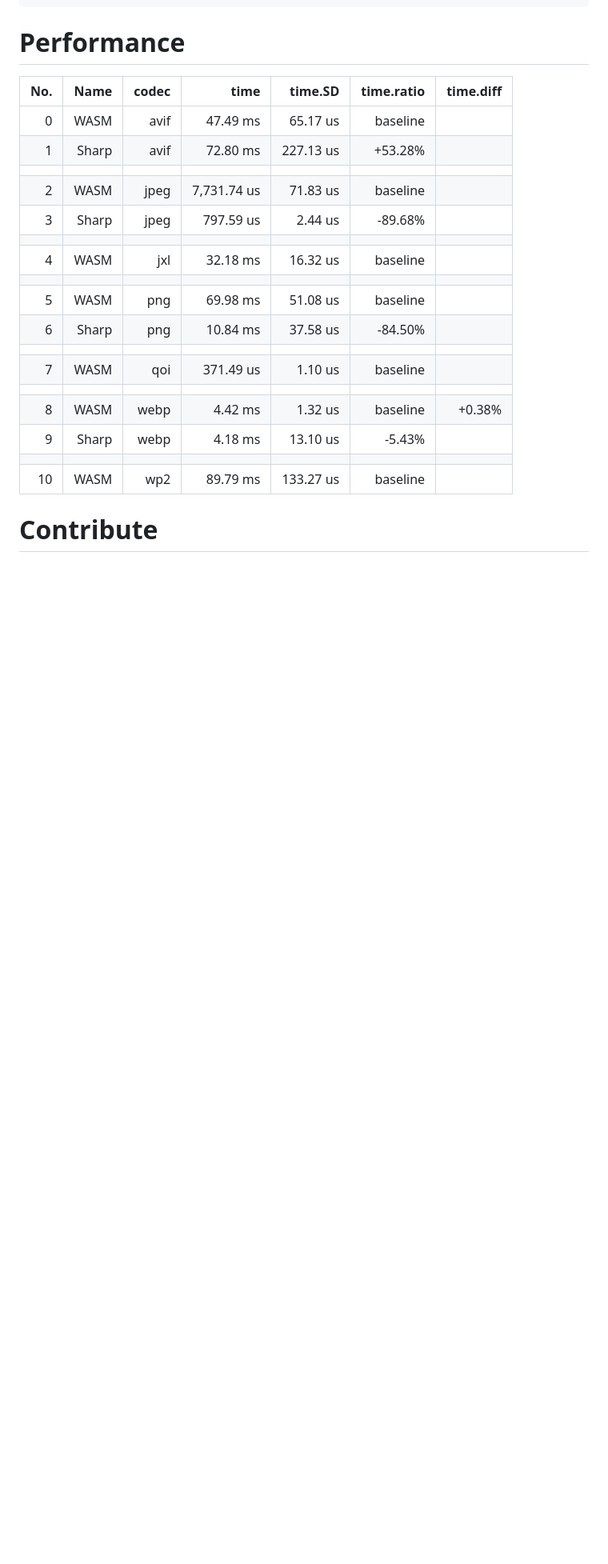
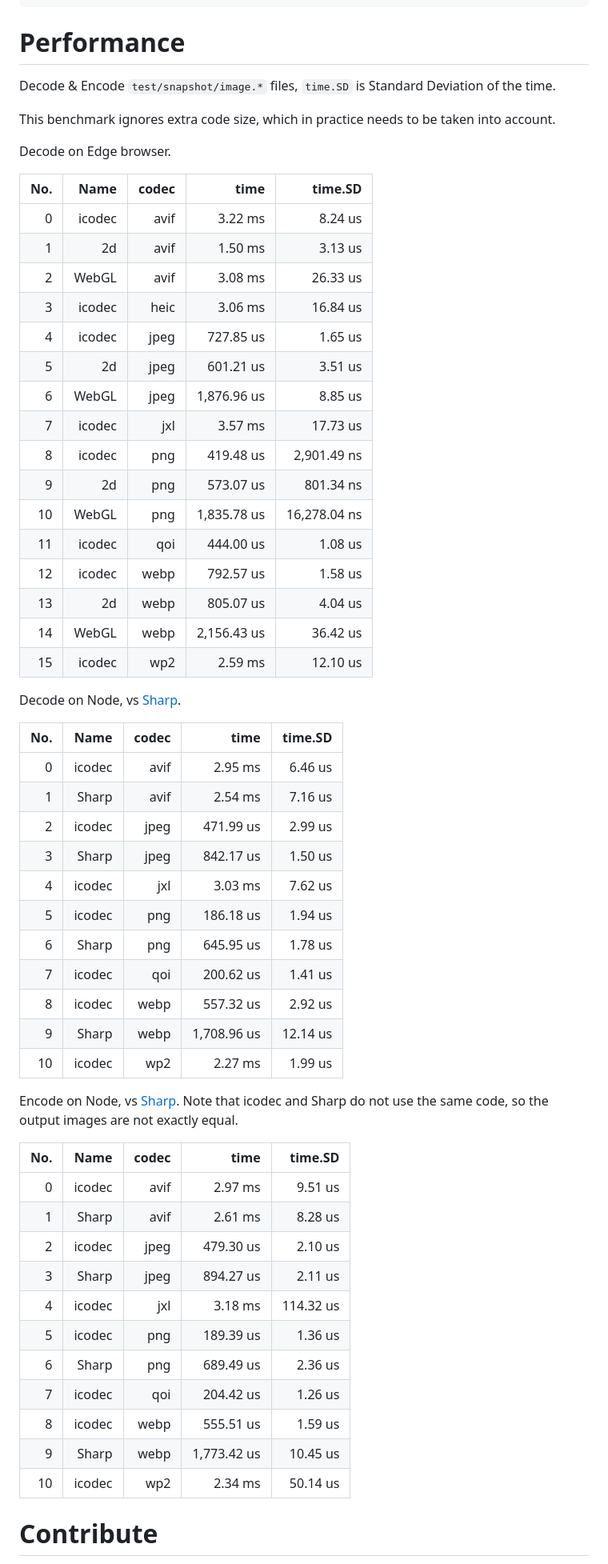
Before and after one commit to Kaciras/icodec, a Markdown page: README.md, the part around the change. Shown at 80% size. Drawn GitHub-style; blank space fills up the shorter version.

Commit message:
add performance section

```diff
--- a/README.md
+++ b/README.md
@@ -205,25 +205,62 @@ await jxl.loadEncoder(JxlDecWASM);
 
 # Performance
 
-| No. |  Name | codec |        time |   time.SD | time.ratio | time.diff |
-|----:|------:|------:|------------:|----------:|-----------:|----------:|
-|   0 |  WASM |  avif |    47.49 ms |  65.17 us |   baseline |           |
-|   1 | Sharp |  avif |    72.80 ms | 227.13 us |    +53.28% |           |
-|     |       |       |             |           |            |           |
-|   2 |  WASM |  jpeg | 7,731.74 us |  71.83 us |   baseline |           |
-|   3 | Sharp |  jpeg |   797.59 us |   2.44 us |    -89.68% |           |
-|     |       |       |             |           |            |           |
-|   4 |  WASM |   jxl |    32.18 ms |  16.32 us |   baseline |           |
-|     |       |       |             |           |            |           |
-|   5 |  WASM |   png |    69.98 ms |  51.08 us |   baseline |           |
-|   6 | Sharp |   png |    10.84 ms |  37.58 us |    -84.50% |           |
-|     |       |       |             |           |            |           |
-|   7 |  WASM |   qoi |   371.49 us |   1.10 us |   baseline |           |
-|     |       |       |             |           |            |           |
-|   8 |  WASM |  webp |     4.42 ms |   1.32 us |   baseline |    +0.38% |
-|   9 | Sharp |  webp |     4.18 ms |  13.10 us |     -5.43% |           |
-|     |       |       |             |           |            |           |
-|  10 |  WASM |   wp2 |    89.79 ms | 133.27 us |   baseline |           |
+Decode & Encode `test/snapshot/image.*` files, `time.SD` is Standard Deviation of the time.
+
+This benchmark ignores extra code size, which in practice needs to be taken into account.
+
+Decode on Edge browser.
+
+| No. |   Name | codec |        time |      time.SD |
+|----:|-------:|------:|------------:|-------------:|
+|   0 | icodec |  avif |     3.22 ms |      8.24 us |
+|   1 |     2d |  avif |     1.50 ms |      3.13 us |
+|   2 |  WebGL |  avif |     3.08 ms |     26.33 us |
+|   3 | icodec |  heic |     3.06 ms |     16.84 us |
+|   4 | icodec |  jpeg |   727.85 us |      1.65 us |
+|   5 |     2d |  jpeg |   601.21 us |      3.51 us |
+|   6 |  WebGL |  jpeg | 1,876.96 us |      8.85 us |
+|   7 | icodec |   jxl |     3.57 ms |     17.73 us |
+|   8 | icodec |   png |   419.48 us |  2,901.49 ns |
+|   9 |     2d |   png |   573.07 us |    801.34 ns |
+|  10 |  WebGL |   png | 1,835.78 us | 16,278.04 ns |
+|  11 | icodec |   qoi |   444.00 us |      1.08 us |
+|  12 | icodec |  webp |   792.57 us |      1.58 us |
+|  13 |     2d |  webp |   805.07 us |      4.04 us |
+|  14 |  WebGL |  webp | 2,156.43 us |     36.42 us |
+|  15 | icodec |   wp2 |     2.59 ms |     12.10 us |
+
+Decode on Node, vs [Sharp](https://github.com/lovell/sharp).
+
+| No. |   Name | codec |        time |  time.SD |
+|----:|-------:|------:|------------:|---------:|
+|   0 | icodec |  avif |     2.95 ms |  6.46 us |
+|   1 |  Sharp |  avif |     2.54 ms |  7.16 us |
+|   2 | icodec |  jpeg |   471.99 us |  2.99 us |
+|   3 |  Sharp |  jpeg |   842.17 us |  1.50 us |
+|   4 | icodec |   jxl |     3.03 ms |  7.62 us |
+|   5 | icodec |   png |   186.18 us |  1.94 us |
+|   6 |  Sharp |   png |   645.95 us |  1.78 us |
+|   7 | icodec |   qoi |   200.62 us |  1.41 us |
+|   8 | icodec |  webp |   557.32 us |  2.92 us |
+|   9 |  Sharp |  webp | 1,708.96 us | 12.14 us |
+|  10 | icodec |   wp2 |     2.27 ms |  1.99 us |
+
+Encode on Node, vs [Sharp](https://github.com/lovell/sharp). Note that icodec and Sharp do not use the same code, so the output images are not exactly equal.
+
+| No. |   Name | codec |        time |   time.SD |
+|----:|-------:|------:|------------:|----------:|
+|   0 | icodec |  avif |     2.97 ms |   9.51 us |
+|   1 |  Sharp |  avif |     2.61 ms |   8.28 us |
+|   2 | icodec |  jpeg |   479.30 us |   2.10 us |
+|   3 |  Sharp |  jpeg |   894.27 us |   2.11 us |
+|   4 | icodec |   jxl |     3.18 ms | 114.32 us |
+|   5 | icodec |   png |   189.39 us |   1.36 us |
+|   6 |  Sharp |   png |   689.49 us |   2.36 us |
+|   7 | icodec |   qoi |   204.42 us |   1.26 us |
+|   8 | icodec |  webp |   555.51 us |   1.59 us |
+|   9 |  Sharp |  webp | 1,773.42 us |  10.45 us |
+|  10 | icodec |   wp2 |     2.34 ms |  50.14 us |
 
 # Contribute
 
```
